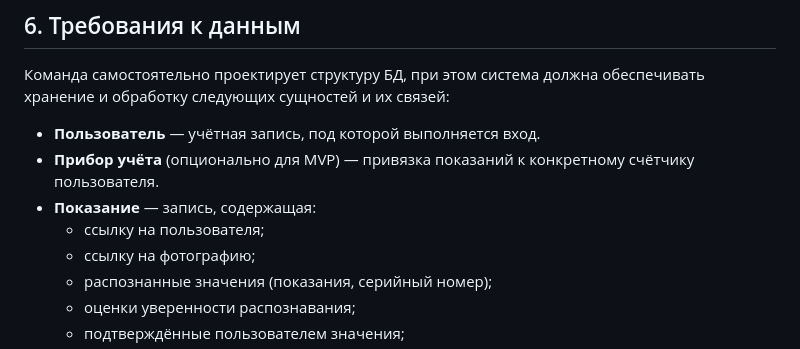
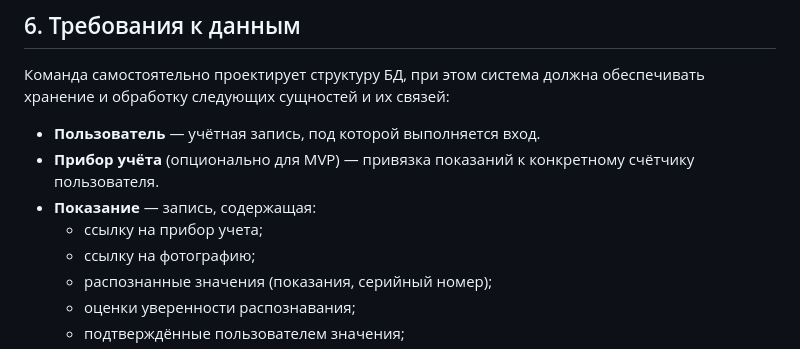
Before and after one commit to AndrKlesh/MeterVision, a Markdown page: docs/developer/ТЗ.md, the part around the change. Rendered like a GitHub page.

Commit message:
Update ТЗ.md
Исправлено описание показаний

```diff
--- a/docs/developer/ТЗ.md
+++ b/docs/developer/ТЗ.md
@@ -198,7 +198,7 @@
 - **Пользователь** — учётная запись, под которой выполняется вход.
 - **Прибор учёта** (опционально для MVP) — привязка показаний к конкретному счётчику пользователя.
 - **Показание** — запись, содержащая:
-  - ссылку на пользователя;
+  - ссылку на прибор учета;
   - ссылку на фотографию;
   - распознанные значения (показания, серийный номер);
   - оценки уверенности распознавания;
```
